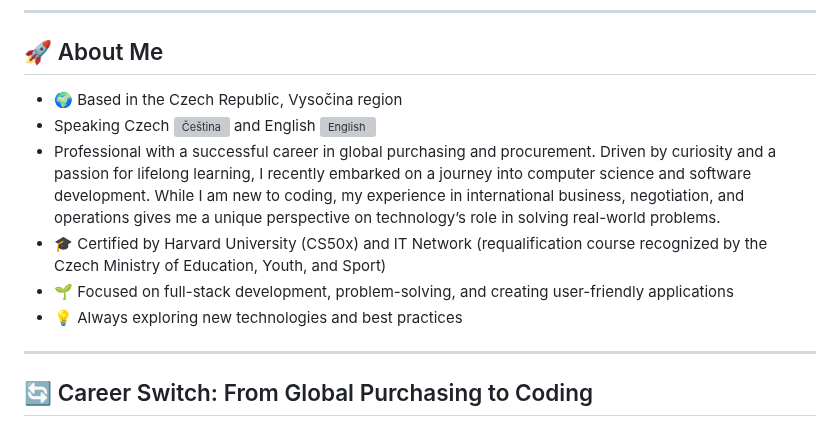
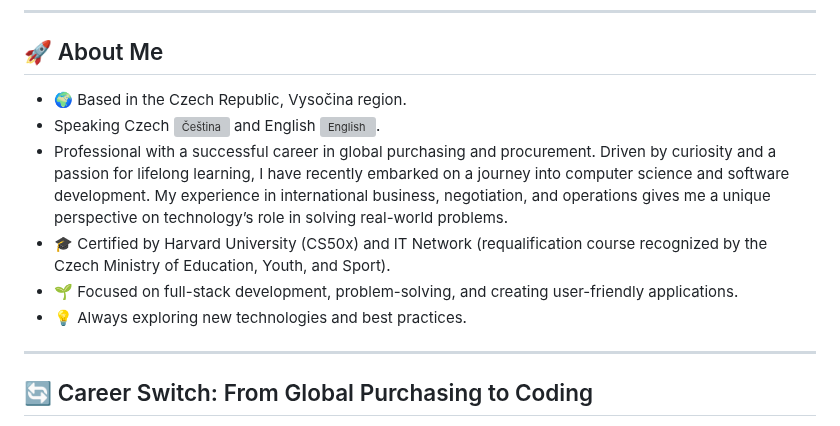
Before and after one commit to Benda007/Benda007.github.io, a Markdown page: README.md, the part around the change. GitHub-like rendering; grey boxes are pictures that could not be loaded.

```diff
--- a/README.md
+++ b/README.md
@@ -23,12 +23,12 @@ I am seeking opportunities as a junior developer, technical project coordinator,
 
 ## 🚀 About Me
 
-- 🌍 Based in the Czech Republic, Vysočina region
-- Speaking Czech <img src="https://em-content.zobj.net/thumbs/120/twitter/322/flag-czechia_1f1e8-1f1ff.png" alt="Čeština" width="15"/> and English <img src="https://em-content.zobj.net/thumbs/120/twitter/322/flag-united-kingdom_1f1ec-1f1e7.png" alt="English" width="15"/>
-- Professional with a successful career in global purchasing and procurement. Driven by curiosity and a passion for lifelong learning, I recently embarked on a journey into computer science and software development. While I am new to coding, my experience in international business, negotiation, and operations gives me a unique perspective on technology’s role in solving real-world problems.
-- 🎓 Certified by Harvard University (CS50x) and IT Network (requalification course recognized by the Czech Ministry of Education, Youth, and Sport)
-- 🌱 Focused on full-stack development, problem-solving, and creating user-friendly applications
-- 💡 Always exploring new technologies and best practices
+- 🌍 Based in the Czech Republic, Vysočina region.
+- Speaking Czech <img src="https://em-content.zobj.net/thumbs/120/twitter/322/flag-czechia_1f1e8-1f1ff.png" alt="Čeština" width="15"/> and English <img src="https://em-content.zobj.net/thumbs/120/twitter/322/flag-united-kingdom_1f1ec-1f1e7.png" alt="English" width="15"/>.
+- Professional with a successful career in global purchasing and procurement. Driven by curiosity and a passion for lifelong learning, I have recently embarked on a journey into computer science and software development. My experience in international business, negotiation, and operations gives me a unique perspective on technology’s role in solving real-world problems.
+- 🎓 Certified by Harvard University (CS50x) and IT Network (requalification course recognized by the Czech Ministry of Education, Youth, and Sport).
+- 🌱 Focused on full-stack development, problem-solving, and creating user-friendly applications.
+- 💡 Always exploring new technologies and best practices.
 
 ---
 
```
